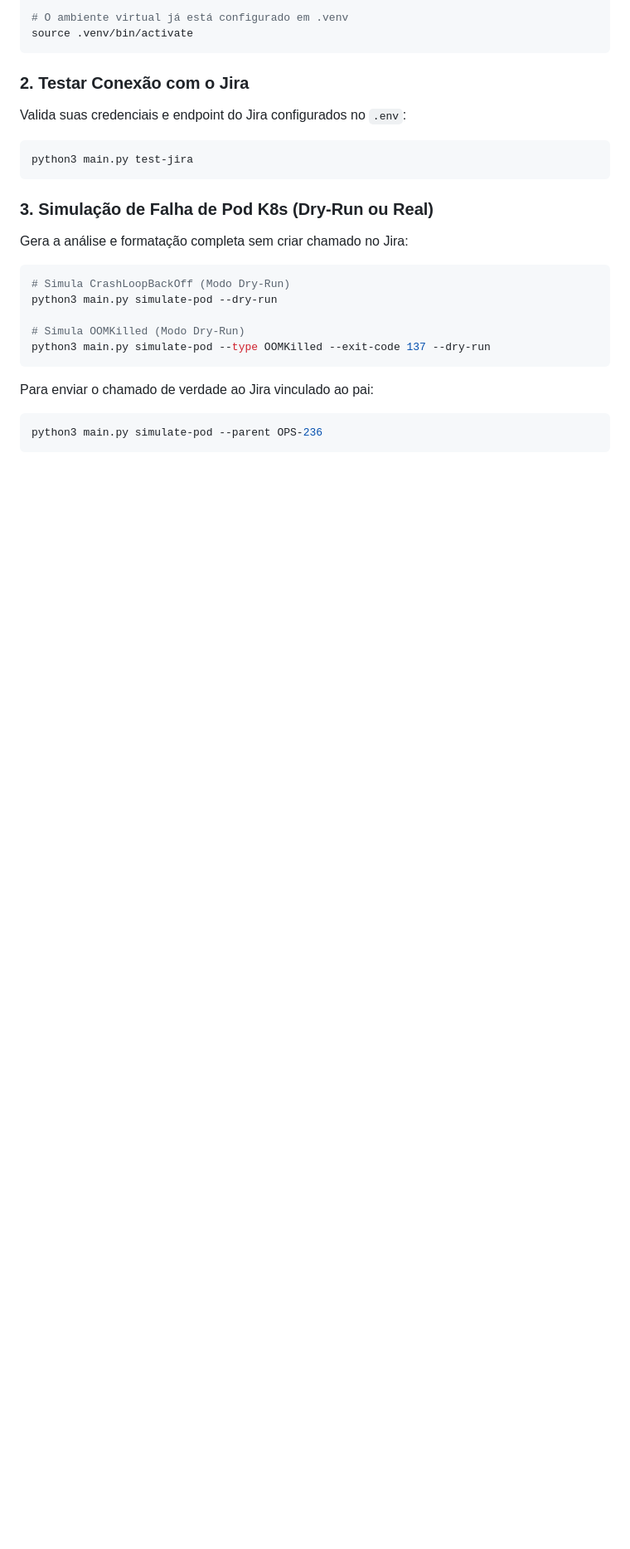
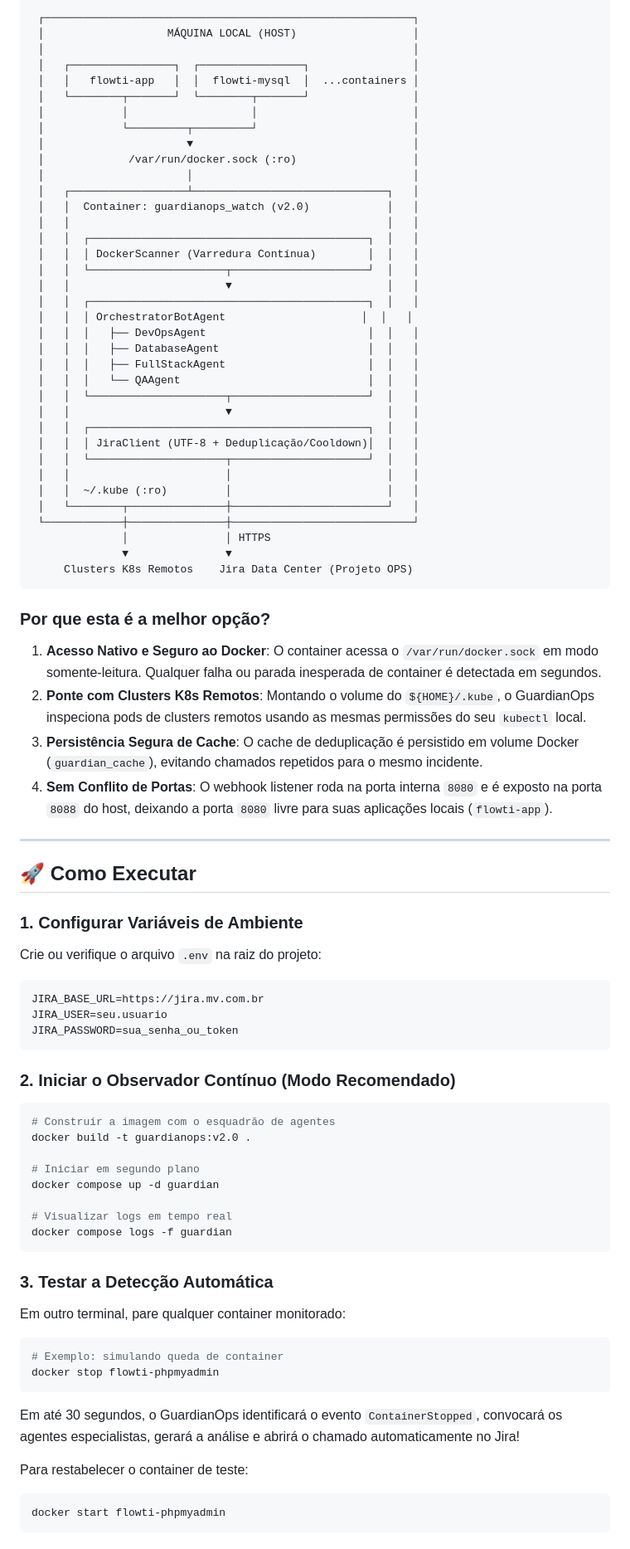
Before and after one commit to JairoJSilva/guardian-infra, a Markdown page: README.md, the part around one of its changes. Shown at 83% size. Rendered like a GitHub page; blank space fills up the shorter version.

````diff
--- a/README.md
+++ b/README.md
@@ -46,26 +34,83 @@ cd /home/jairosjunior/Documentos/Jairo/automação-jira
 
-# O ambiente virtual já está configurado em .venv
-source .venv/bin/activate
+```
+ ┌─────────────────────────────────────────────────────────┐
+ │                   MÁQUINA LOCAL (HOST)                  │
+ │                                                         │
+ │   ┌────────────────┐  ┌────────────────┐                │
+ │   │   flowti-app   │  │  flowti-mysql  │  ...containers │
+ │   └────────┬───────┘  └────────┬───────┘                │
+ │            │                   │                        │
+ │            └─────────┬─────────┘                        │
+ │                      ▼                                  │
+ │             /var/run/docker.sock (:ro)                  │
+ │                      │                                  │
+ │   ┌──────────────────┴──────────────────────────────┐   │
+ │   │  Container: guardianops_watch (v2.0)            │   │
+ │   │                                                 │   │
+ │   │  ┌───────────────────────────────────────────┐  │   │
+ │   │  │ DockerScanner (Varredura Contínua)        │  │   │
+ │   │  └─────────────────────┬─────────────────────┘  │   │
+ │   │                        ▼                        │   │
+ │   │  ┌───────────────────────────────────────────┐  │   │
+ │   │  │ OrchestratorBotAgent                     │  │   │
+ │   │  │   ├── DevOpsAgent                         │  │   │
+ │   │  │   ├── DatabaseAgent                       │  │   │
+ │   │  │   ├── FullStackAgent                      │  │   │
+ │   │  │   └── QAAgent                             │  │   │
+ │   │  └─────────────────────┬─────────────────────┘  │   │
+ │   │                        ▼                        │   │
+ │   │  ┌───────────────────────────────────────────┐  │   │
+ │   │  │ JiraClient (UTF-8 + Deduplicação/Cooldown)│  │   │
+ │   │  └─────────────────────┬─────────────────────┘  │   │
+ │   │                        │                        │   │
+ │   │  ~/.kube (:ro)         │                        │   │
+ │   └────────┬───────────────┼────────────────────────┘   │
+ └────────────┼───────────────┼────────────────────────────┘
+              │               │ HTTPS
+              ▼               ▼
+     Clusters K8s Remotos    Jira Data Center (Projeto OPS)
 ```
 
-### 2. Testar Conexão com o Jira
-Valida suas credenciais e endpoint do Jira configurados no `.env`:
-```bash
-python3 main.py test-jira
+### Por que esta é a melhor opção?
+1. **Acesso Nativo e Seguro ao Docker**: O container acessa o `/var/run/docker.sock` em modo somente-leitura. Qualquer falha ou parada inesperada de container é detectada em segundos.
+2. **Ponte com Clusters K8s Remotos**: Montando o volume do `${HOME}/.kube`, o GuardianOps inspeciona pods de clusters remotos usando as mesmas permissões do seu `kubectl` local.
+3. **Persistência Segura de Cache**: O cache de deduplicação é persistido em volume Docker (`guardian_cache`), evitando chamados repetidos para o mesmo incidente.
+4. **Sem Conflito de Portas**: O webhook listener roda na porta interna `8080` e é exposto na porta `8088` do host, deixando a porta `8080` livre para suas aplicações locais (`flowti-app`).
+
+---
+
+## 🚀 Como Executar
+
+### 1. Configurar Variáveis de Ambiente
+Crie ou verifique o arquivo `.env` na raiz do projeto:
+```env
+JIRA_BASE_URL=https://jira.mv.com.br
+JIRA_USER=seu.usuario
+JIRA_PASSWORD=sua_senha_ou_token
 ```
 
-### 3. Simulação de Falha de Pod K8s (Dry-Run ou Real)
-Gera a análise e formatação completa sem criar chamado no Jira:
+### 2. Iniciar o Observador Contínuo (Modo Recomendado)
 ```bash
-# Simula CrashLoopBackOff (Modo Dry-Run)
-python3 main.py simulate-pod --dry-run
+# Construir a imagem com o esquadrão de agentes
+docker build -t guardianops:v2.0 .
 
-# Simula OOMKilled (Modo Dry-Run)
-python3 main.py simulate-pod --type OOMKilled --exit-code 137 --dry-run
+# Iniciar em segundo plano
+docker compose up -d guardian
+
+# Visualizar logs em tempo real
+docker compose logs -f guardian
 ```
 
-Para enviar o chamado de verdade ao Jira vinculado ao pai:
+### 3. Testar a Detecção Automática
+Em outro terminal, pare qualquer container monitorado:
 ```bash
-python3 main.py simulate-pod --parent OPS-236
+# Exemplo: simulando queda de container
+docker stop flowti-phpmyadmin
+```
+Em até 30 segundos, o GuardianOps identificará o evento `ContainerStopped`, convocará os agentes especialistas, gerará a análise e abrirá o chamado automaticamente no Jira!
+
+Para restabelecer o container de teste:
+```bash
+docker start flowti-phpmyadmin
 ```
 
````
Also changed, not shown: other parts of README.md (+75 -64 lines).
